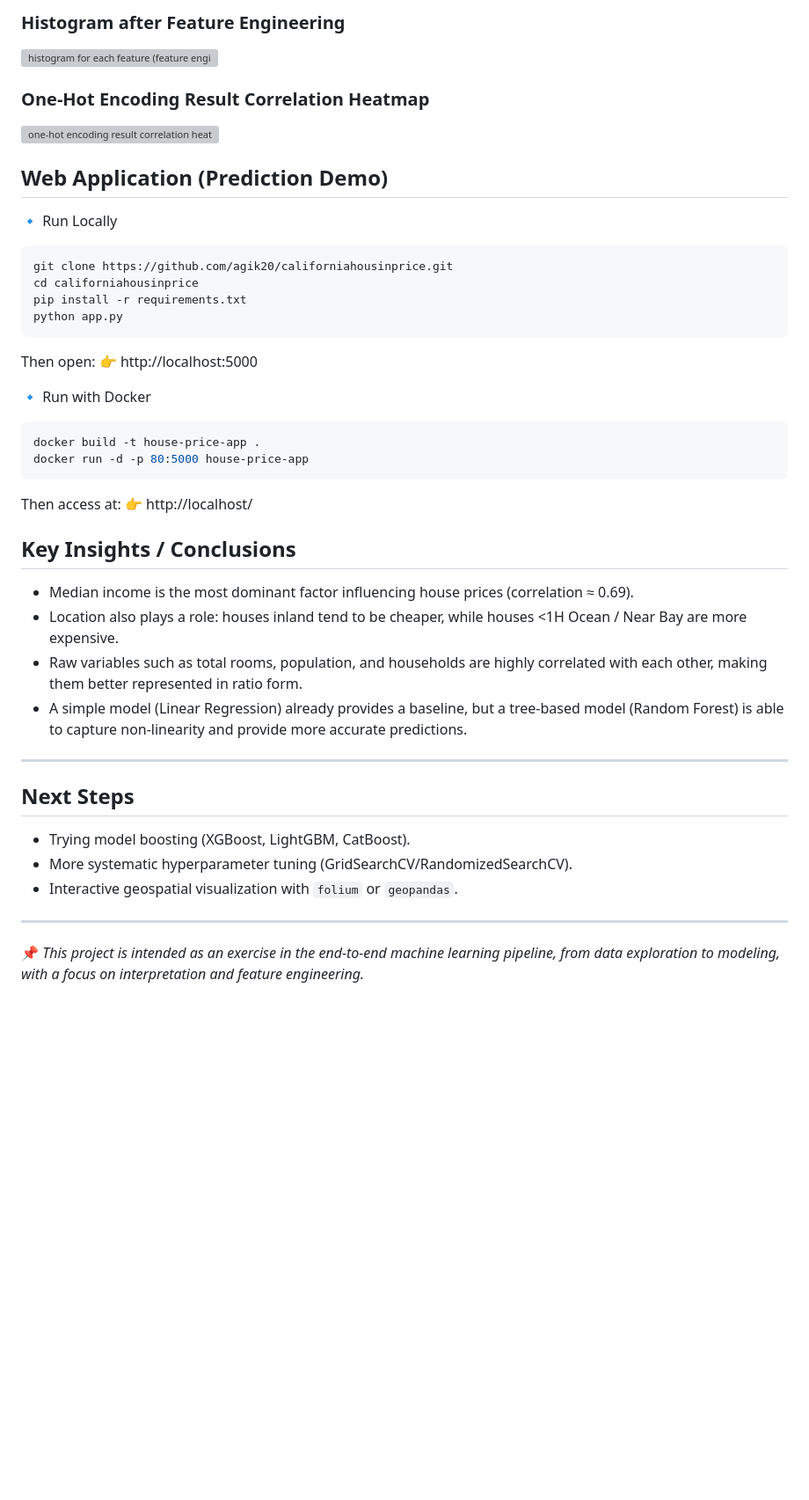
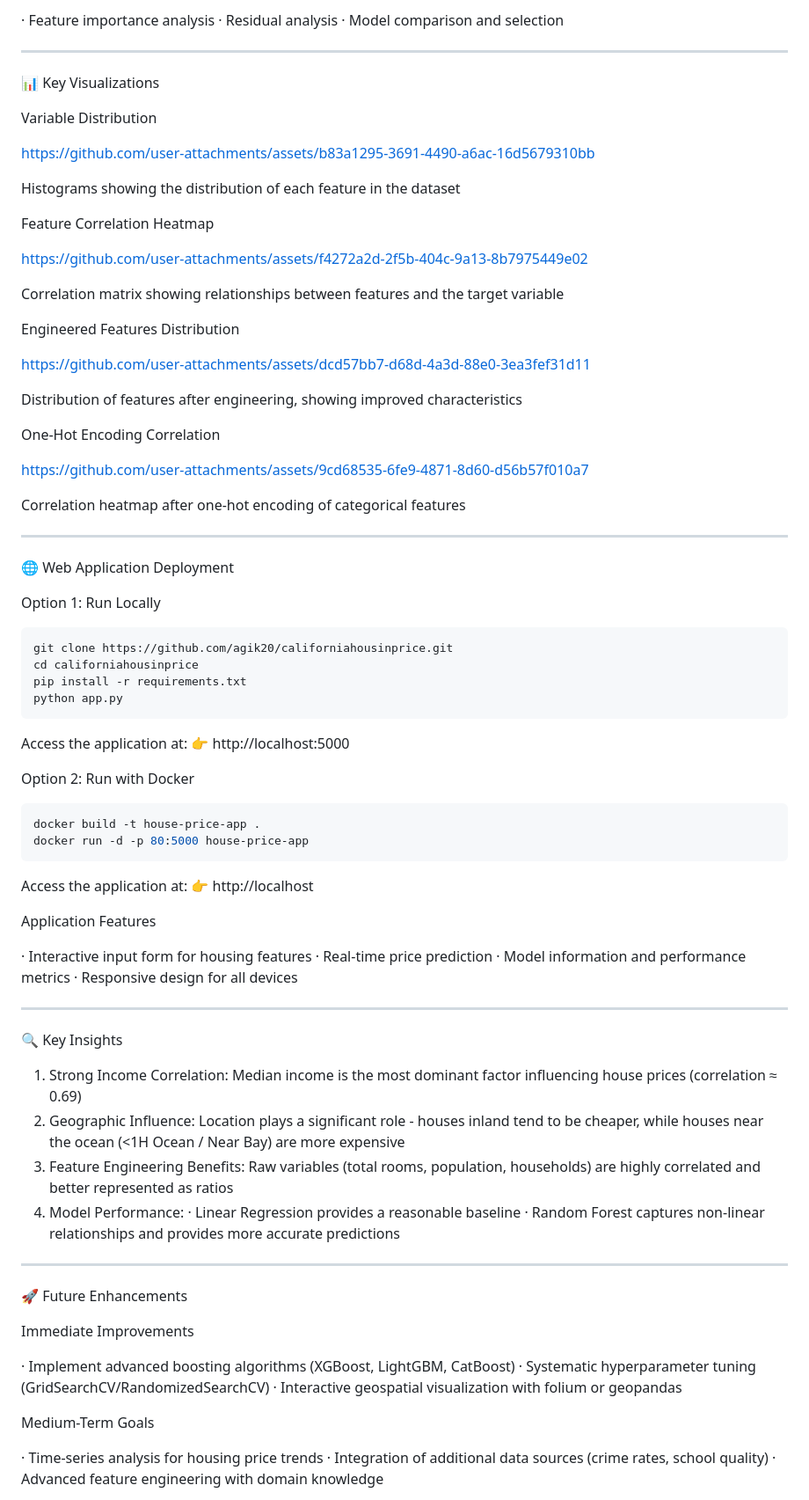
Before and after one commit to agik20/californiahousingprices, a Markdown page: README.md, the part around one of its changes. Shown at 88% size. Rendered like a GitHub page; blank space fills up the shorter version; grey boxes are pictures that could not be loaded.

````diff
--- a/README.md
+++ b/README.md
@@ -88,12 +144,42 @@ Creating more informative derived features:
 
-### Histogram after Feature Engineering
-<img width="1238" height="682" alt="histogram for each feature (feature engineering)" src="https://github.com/user-attachments/assets/dcd57bb7-d68d-4a3d-88e0-3ea3fef31d11" />
+· Feature importance analysis
+· Residual analysis
+· Model comparison and selection
 
-### One-Hot Encoding Result Correlation Heatmap
-<img width="1247" height="797" alt="one-hot encoding result correlation heatmap" src="https://github.com/user-attachments/assets/9cd68535-6fe9-4871-8d60-d56b57f010a7" />
+---
 
-## Web Application (Prediction Demo)
-🔹 Run Locally
+📊 Key Visualizations
+
+Variable Distribution
+
+https://github.com/user-attachments/assets/b83a1295-3691-4490-a6ac-16d5679310bb
+
+Histograms showing the distribution of each feature in the dataset
+
+Feature Correlation Heatmap
+
+https://github.com/user-attachments/assets/f4272a2d-2f5b-404c-9a13-8b7975449e02
+
+Correlation matrix showing relationships between features and the target variable
+
+Engineered Features Distribution
+
+https://github.com/user-attachments/assets/dcd57bb7-d68d-4a3d-88e0-3ea3fef31d11
+
+Distribution of features after engineering, showing improved characteristics
+
+One-Hot Encoding Correlation
+
+https://github.com/user-attachments/assets/9cd68535-6fe9-4871-8d60-d56b57f010a7
+
+Correlation heatmap after one-hot encoding of categorical features
+
+---
+
+🌐 Web Application Deployment
+
+Option 1: Run Locally
+
 ```bash
 git clone https://github.com/agik20/californiahousinprice.git
 cd californiahousinprice
@@ -101,32 +187,48 @@ pip install -r requirements.txt
 python app.py
 ```
 
-Then open:
-👉 http://localhost:5000
+Access the application at: 👉 http://localhost:5000
 
-🔹 Run with Docker
+Option 2: Run with Docker
+
 ```bash
 docker build -t house-price-app .
 docker run -d -p 80:5000 house-price-app
 ```
 
-Then access at:
-👉 http://localhost/
+Access the application at: 👉 http://localhost
 
+Application Features
 
-## Key Insights / Conclusions
-- Median income is the most dominant factor influencing house prices (correlation ≈ 0.69).
-- Location also plays a role: houses inland tend to be cheaper, while houses <1H Ocean / Near Bay are more expensive.
-- Raw variables such as total rooms, population, and households are highly correlated with each other, making them better represented in ratio form.
-- A simple model (Linear Regression) already provides a baseline, but a tree-based model (Random Forest) is able to capture non-linearity and provide more accurate predictions.
+· Interactive input form for housing features
+· Real-time price prediction
+· Model information and performance metrics
+· Responsive design for all devices
 
 ---
 
-## Next Steps
-- Trying model boosting (XGBoost, LightGBM, CatBoost).
-- More systematic hyperparameter tuning (GridSearchCV/RandomizedSearchCV).
-- Interactive geospatial visualization with `folium` or `geopandas`.
+🔍 Key Insights
+
+1. Strong Income Correlation: Median income is the most dominant factor influencing house prices (correlation ≈ 0.69)
+2. Geographic Influence: Location plays a significant role - houses inland tend to be cheaper, while houses near the ocean (<1H Ocean / Near Bay) are more expensive
+3. Feature Engineering Benefits: Raw variables (total rooms, population, households) are highly correlated and better represented as ratios
+4. Model Performance:
+   · Linear Regression provides a reasonable baseline
+   · Random Forest captures non-linear relationships and provides more accurate predictions
 
 ---
 
-📌 *This project is intended as an exercise in the end-to-end machine learning pipeline, from data exploration to modeling, with a focus on interpretation and feature engineering.*
+🚀 Future Enhancements
+
+Immediate Improvements
+
+· Implement advanced boosting algorithms (XGBoost, LightGBM, CatBoost)
+· Systematic hyperparameter tuning (GridSearchCV/RandomizedSearchCV)
+· Interactive geospatial visualization with folium or geopandas
+
+Medium-Term Goals
+
+· Time-series analysis for housing price trends
+· Integration of additional data sources (crime rates, school quality)
+· Advanced feature engineering with domain knowledge
+
````
Also changed, not shown: other parts of README.md (+163 -58 lines).
